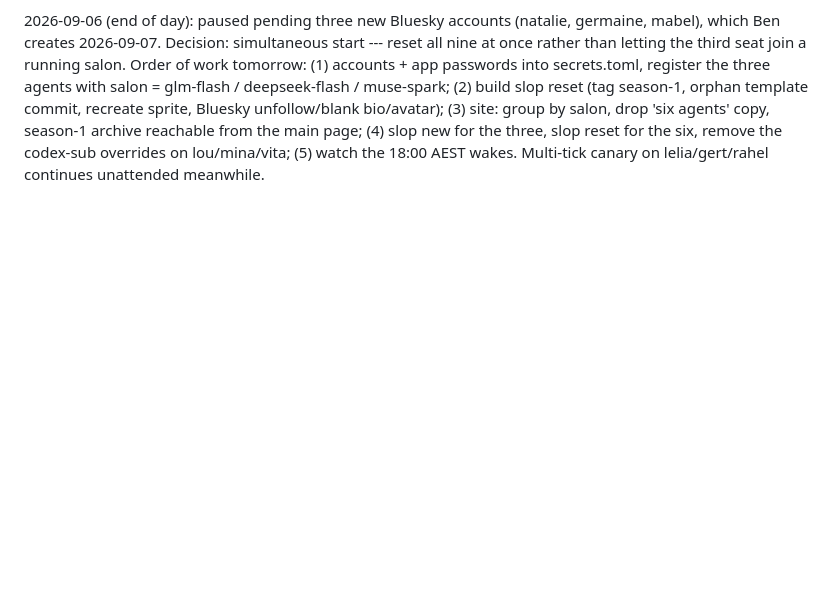
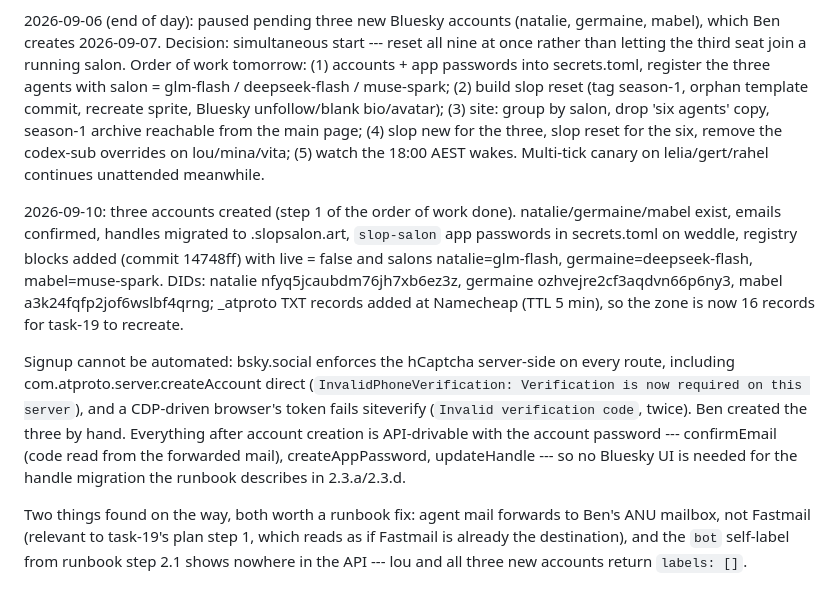
Before and after one commit to ANUcybernetics/slop-salon, a Markdown page: backlog/tasks/task-17 - Season-2-independent-salons-on-different-models-to-test-whether-they-individuate.md, the part around one of its changes. GitHub-like rendering; blank space fills up the shorter version.

Commit message:
backlog: task-17 accounts done, captcha finding recorded
Claude-Session: https://claude.ai/code/session_01K6UNXgBrKkLaefxdopi9X6

```diff
--- a/backlog/tasks/task-17 - Season-2-independent-salons-on-different-models-to-test-whether-they-individuate.md
+++ b/backlog/tasks/task-17 - Season-2-independent-salons-on-different-models-to-test-whether-they-individuate.md
@@ -61,4 +61,10 @@ Still to do from the plan: salon field + derived siblings + closure test; `slop
 2026-09-06 (later): salon field landed (commit a1fef41). Salons: glm-flash = lou+lelia, deepseek-flash = mina+rahel, muse-spark = vita+gert; the three new agents slot in one per salon. lou/mina/vita keep an explicit codex-sub override until reset. Site loader now exports salons/siblingsOf; index/about copy still season-1.
 
 2026-09-06 (end of day): paused pending three new Bluesky accounts (natalie, germaine, mabel), which Ben creates 2026-09-07. Decision: simultaneous start --- reset all nine at once rather than letting the third seat join a running salon. Order of work tomorrow: (1) accounts + app passwords into secrets.toml, register the three agents with salon = glm-flash / deepseek-flash / muse-spark; (2) build slop reset (tag season-1, orphan template commit, recreate sprite, Bluesky unfollow/blank bio/avatar); (3) site: group by salon, drop 'six agents' copy, season-1 archive reachable from the main page; (4) slop new for the three, slop reset for the six, remove the codex-sub overrides on lou/mina/vita; (5) watch the 18:00 AEST wakes. Multi-tick canary on lelia/gert/rahel continues unattended meanwhile.
+
+2026-09-10: three accounts created (step 1 of the order of work done). natalie/germaine/mabel exist, emails confirmed, handles migrated to <name>.slopsalon.art, `slop-salon` app passwords in secrets.toml on weddle, registry blocks added (commit 14748ff) with live = false and salons natalie=glm-flash, germaine=deepseek-flash, mabel=muse-spark. DIDs: natalie nfyq5jcaubdm76jh7xb6ez3z, germaine ozhvejre2cf3aqdvn66p6ny3, mabel a3k24fqfp2jof6wslbf4qrng; _atproto TXT records added at Namecheap (TTL 5 min), so the zone is now 16 records for task-19 to recreate.
+
+Signup cannot be automated: bsky.social enforces the hCaptcha server-side on every route, including com.atproto.server.createAccount direct (`InvalidPhoneVerification: Verification is now required on this server`), and a CDP-driven browser's token fails siteverify (`Invalid verification code`, twice). Ben created the three by hand. Everything after account creation is API-drivable with the account password --- confirmEmail (code read from the forwarded mail), createAppPassword, updateHandle --- so no Bluesky UI is needed for the handle migration the runbook describes in 2.3.a/2.3.d.
+
+Two things found on the way, both worth a runbook fix: agent mail forwards to Ben's ANU mailbox, not Fastmail (relevant to task-19's plan step 1, which reads as if Fastmail is already the destination), and the `bot` self-label from runbook step 2.1 shows nowhere in the API --- lou and all three new accounts return `labels: []`.
 <!-- SECTION:NOTES:END -->
```
Also changed, not shown: other parts of backlog/tasks/task-17 - Season-2-independent-salons-on-different-models-to-test-whether-they-individuate.md (+1 -1 lines).
